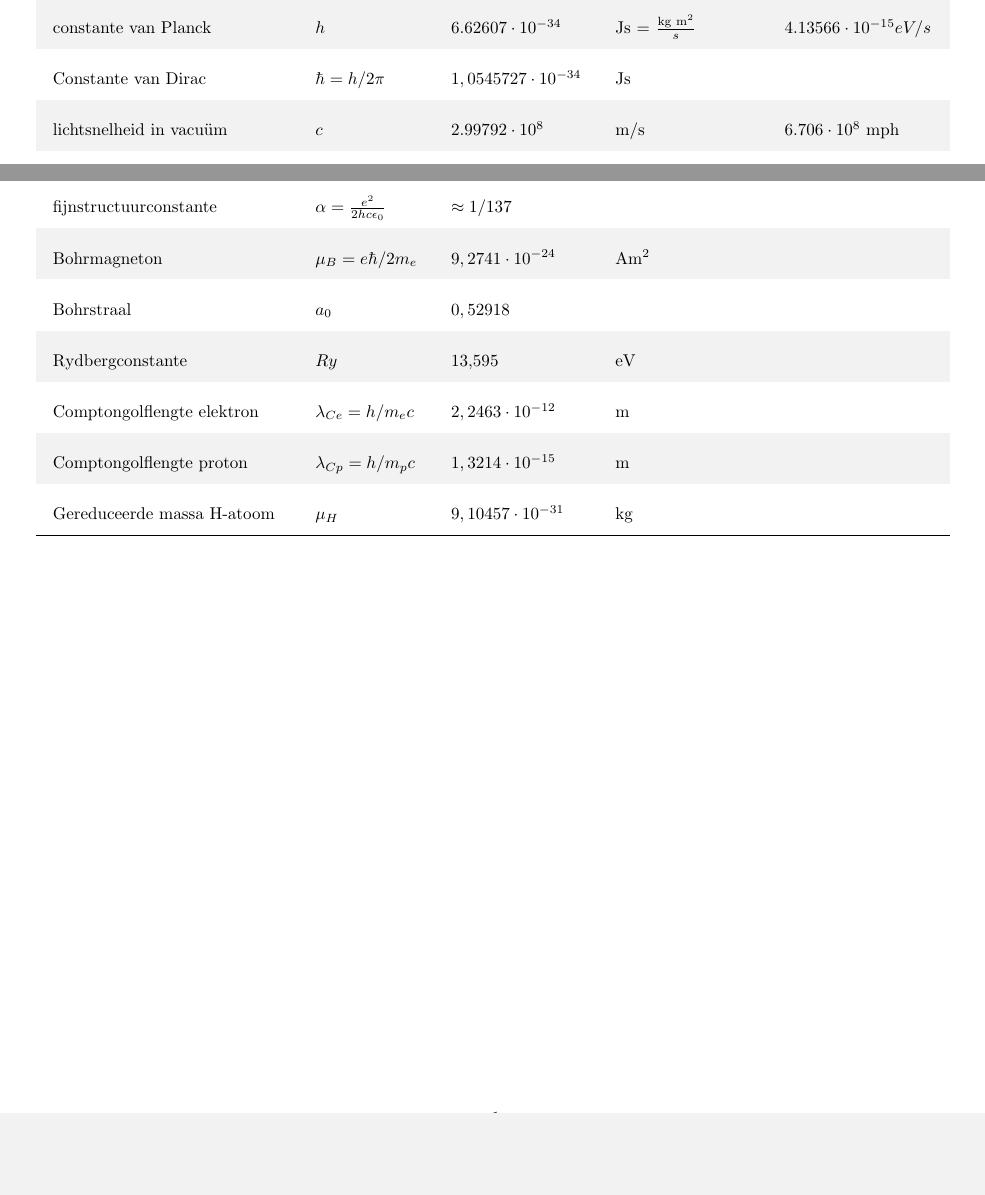
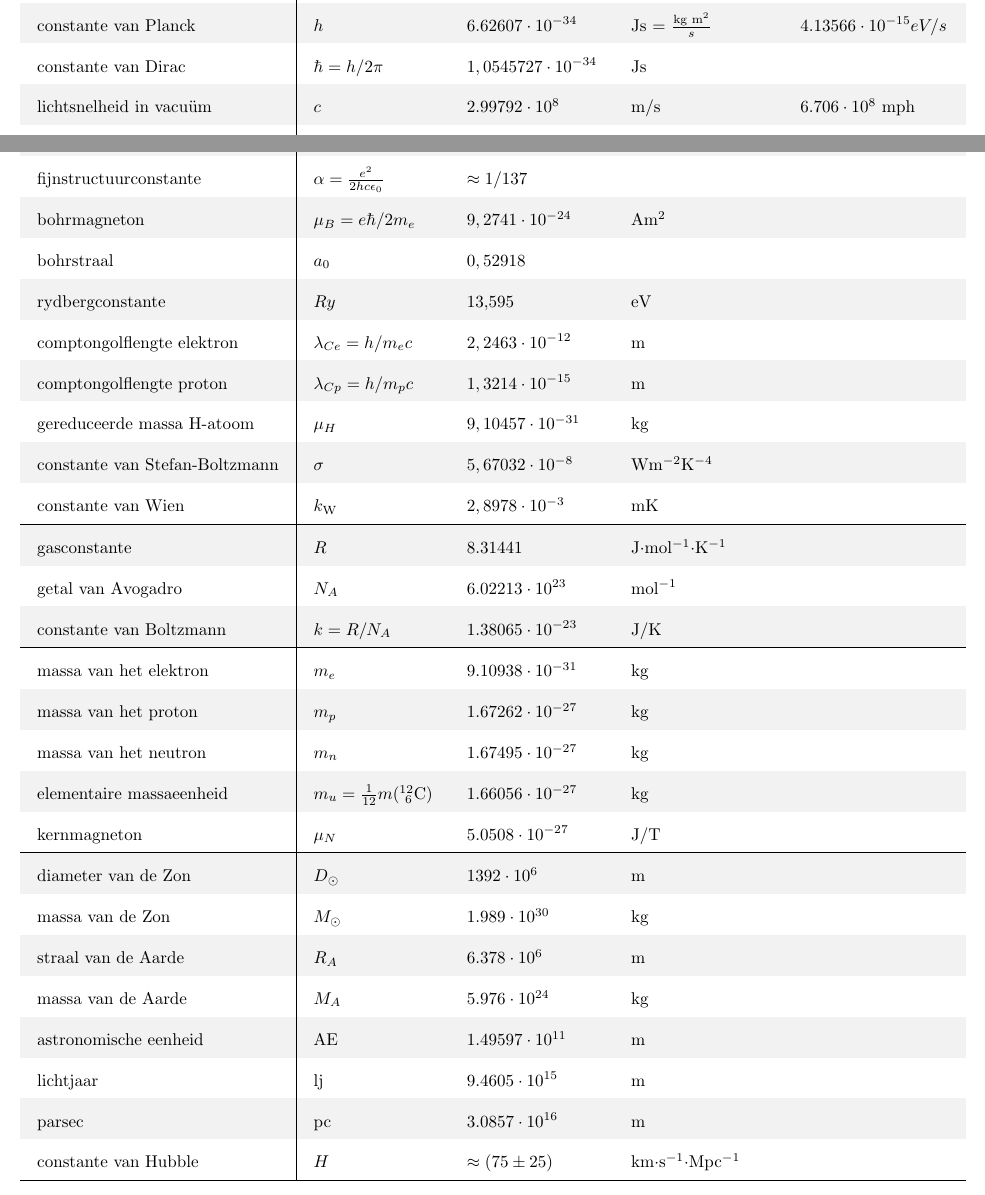
Before and after one commit to Aw35om3n355/units, a LaTeX document (units.tex): two parts of the page, joined at a grey line, cut so that both start at the same text, the shorter picture padded with empty space. Compiled offline with pdfLaTeX.

Commit message:
de meeste constanten

```diff
--- a/units.tex
+++ b/units.tex
@@ -1,10 +1,10 @@
 \documentclass[dutch]{report}
-\usepackage[a4paper,text={20cm,28cm},centering]{geometry}
+\usepackage[a4paper,text={20cm,29cm},centering]{geometry}
 \usepackage[table]{xcolor}
 \usepackage{amsmath, mathtools}
 
 \setlength{\tabcolsep}{10pt}
-\renewcommand{\arraystretch}{2.5}
+\renewcommand{\arraystretch}{2}
 
 \newcommand{\note}[1]{\textcolor{gray}{\tiny (#1)}}
 
@@ -23,21 +23,46 @@
         \frac{\text{N m}^2}{\text{kg}^2}$ & \\
         constante van Planck & $h$ & $6.62607\cdot 10^{-34}$ & Js = $\frac{\text{kg m}^2}{s}$ &
         $4.13566\cdot10^{-15}eV/s$ \\
-        Constante van Dirac & $\hbar=h/2\pi$ & $1,0545727\cdot10^{-34}$ & Js & \\
+        constante van Dirac & $\hbar=h/2\pi$ & $1,0545727\cdot10^{-34}$ & Js & \\
         lichtsnelheid in vacu\"um & $c$ & $2.99792\cdot10^8$ & m/s & $6.706\cdot10^8$ mph\\
         permittiviteit van het vacu\"um & $\epsilon_0$ & $8.85418\cdot10^{-12}$ & F/m
         \note{Farad per meter} & \\
         permeabiliteit van het vacu\"um & $\mu_0$ & $4\pi\cdot10{-7}$ & H/m \note{Hanry per meter} &
         \\
         fijnstructuurconstante & $\alpha = \frac{e^2}{2hc\epsilon_0}$ & $\approx 1/137$ & & \\ %TODO
-        Bohrmagneton & $\mu_{B}=e\hbar/2m_{e}$ & $9,2741\cdot10^{-24}$ & Am$^2$ & \\
-        Bohrstraal & $a_0$ & $0,52918$ & & \\
-        Rydbergconstante & $Ry$ & 13,595 & eV & \\
-        Comptongolflengte elektron & $\lambda_{Ce}=h/m_{e} c$ & $2,2463\cdot10^{-12}$
+        bohrmagneton & $\mu_{B}=e\hbar/2m_{e}$ & $9,2741\cdot10^{-24}$ & Am$^2$ & \\
+        bohrstraal & $a_0$ & $0,52918$ & & \\
+        rydbergconstante & $Ry$ & 13,595 & eV & \\
+        comptongolflengte elektron & $\lambda_{Ce}=h/m_{e} c$ & $2,2463\cdot10^{-12}$
         & m & \\
-        Comptongolflengte proton & $\lambda_{Cp}=h/m_{p}c$ & $1,3214\cdot10^{-15}$
+        comptongolflengte proton & $\lambda_{Cp}=h/m_{p}c$ & $1,3214\cdot10^{-15}$
         & m & \\
-        Gereduceerde massa H-atoom & $\mu_{H}$ & $9,10457\cdot10^{-31}$ & kg & \\
+        gereduceerde massa H-atoom & $\mu_{H}$ & $9,10457\cdot10^{-31}$ & kg & \\
+        constante van Stefan-Boltzmann
+        &$\sigma$ & $5,67032\cdot10^{-8}$ & Wm$^{-2}$K$^{-4}$ & \\
+        constante van Wien & $k_{\rm W}$ & $2,8978\cdot10^{-3}$ & mK & \\
+        \hline
+        gasconstante & $R$ & $8.31441$ &J$\cdot$mol$^{-1}\cdot$K$^{-1}$ & \\
+        getal van Avogadro & $N_{A}$ & $6.02213\cdot10^{23}$&mol$^{-1}$ & \\
+        constante van Boltzmann & $k=R/N_{A}$ & $1.38065\cdot10^{-23}$ & J/K & \\
+        \hline
+        massa van het elektron & $m_{
+            e}$ & $9.10938\cdot10^{-31}$ & kg & \\
+        massa van het proton & $m_{p}$ & $1.67262\cdot10^{-27}$ & kg & \\
+        massa van het neutron & $m_{n}$ & $1.67495\cdot10^{-27}$ & kg & \\
+        elementaire massaeenheid & $m_{
+            u}=\frac{1}{12}m(^{12}_{~6}$C)&$1.66056\cdot10^{-27}$ & kg & \\
+        kernmagneton & $\mu_{N}$ & $5.0508\cdot10^{-27}$ & J/T\\
+        \hline
+        diameter van de Zon & $D_\odot$ & $1392\cdot10^6$ & m & \\
+        massa van de Zon & $M_\odot$ & $1.989\cdot10^{30}$ & kg & \\
+        straal van de Aarde & $R_{A}$ & $6.378\cdot10^6$ & m & \\
+        massa van de Aarde & $M_{A}$ & $5.976\cdot10^{24}$ & kg & \\
+        astronomische eenheid & AE & $1.49597\cdot10^{11}$ & m & \\
+        lichtjaar & lj & $9.4605\cdot10^{15}$ & m & \\
+        parsec & pc & $3.0857\cdot10^{16}$ & m & \\
+        constante van Hubble & $H$ & $\approx(75\pm25)$ & km$\cdot$s$^{-1}\cdot$Mpc$^{-1}$
+        & \\
         \hline
     \end{tabular}
 }
```
Also changed, not shown: README.md, units.pdf, 3 other files.
